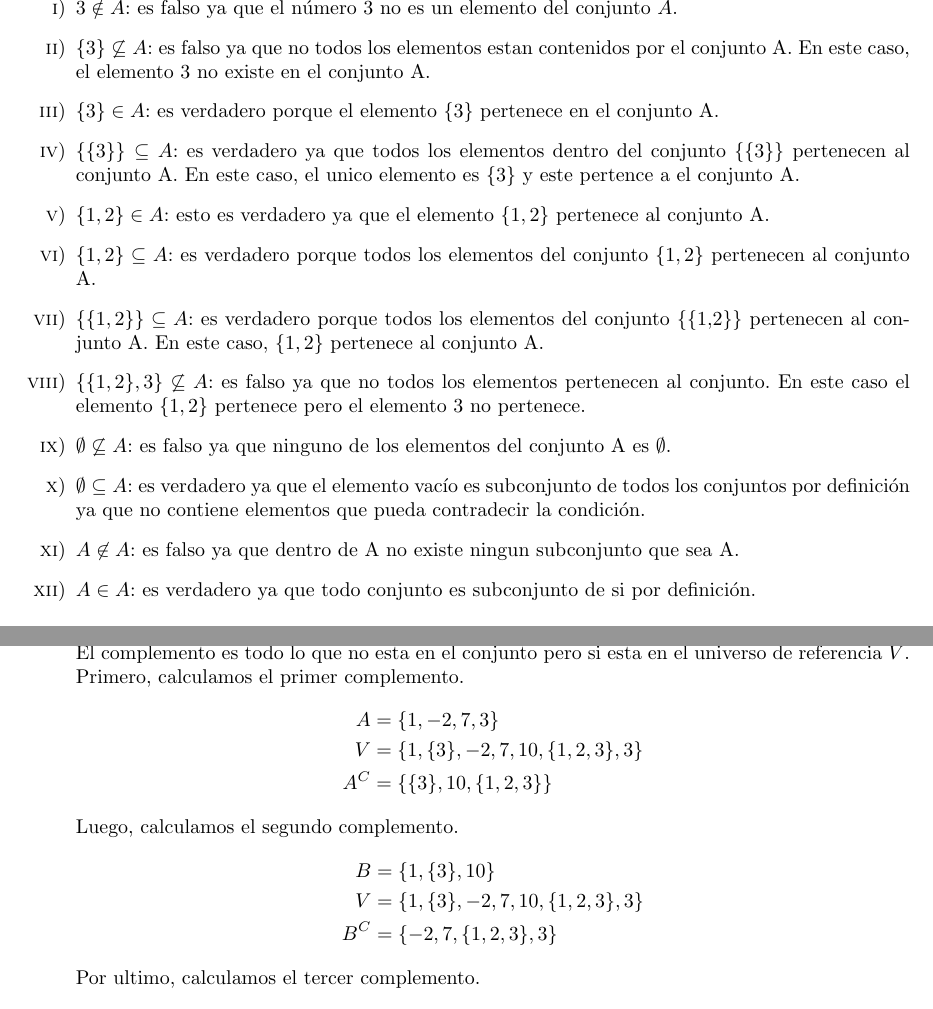
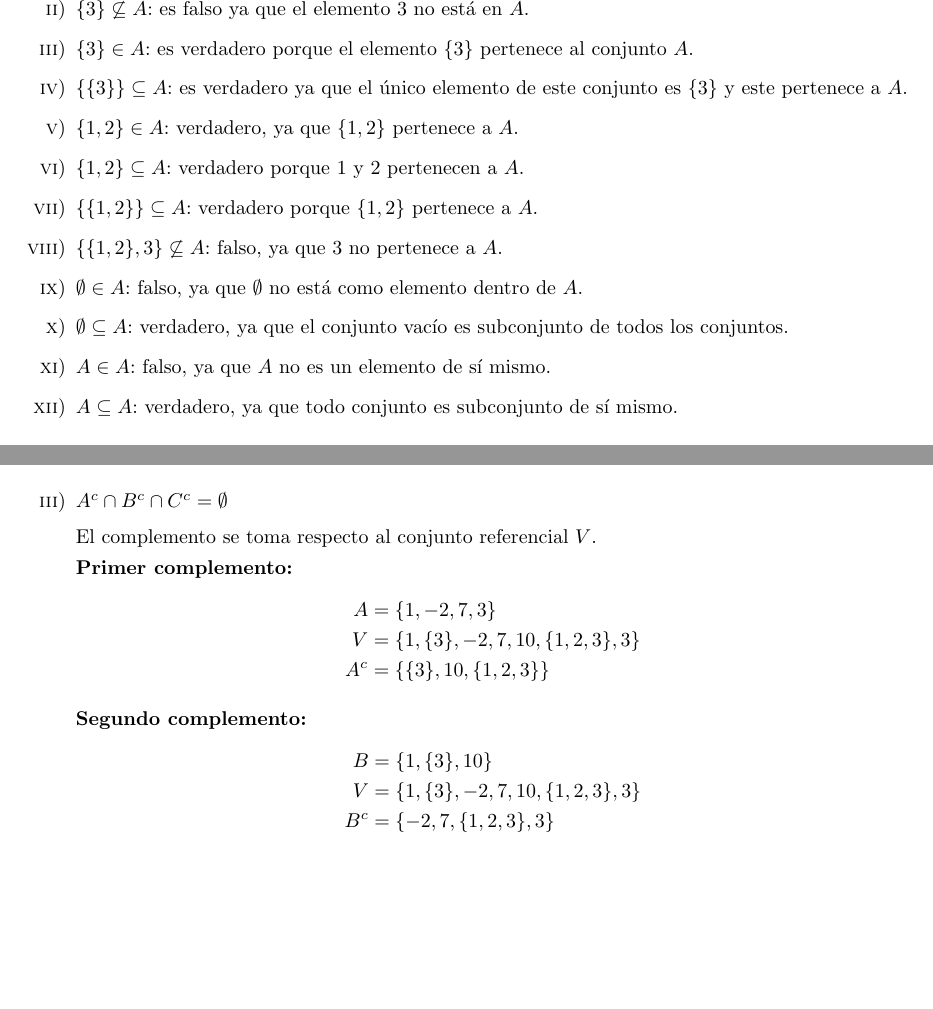
Before and after one commit to lolodurante/Algebra-I, a LaTeX document (guia-resuelta-1.tex): two parts of pages 2 and 4 of 4 before the commit and two parts of pages 2 and 3 of 4 after it, joined at a grey line, cut at the place of the change, the shorter picture padded with empty space. Compiled offline with pdfLaTeX.

Commit message:
correcciones

```diff
--- a/guia-resuelta-1.tex
+++ b/guia-resuelta-1.tex
@@ -15,7 +15,7 @@
 \usepackage[colorlinks=true, allcolors=blue]{hyperref}
 \usepackage{enumitem}
 
-\title{Guia Álgebra - Práctica 1}
+\title{Guía Álgebra - Práctica 1}
 \author{Lorenzo Durante}
 
 \begin{document}
@@ -69,17 +70,17 @@
 \textbf{Resolución}
 \begin{enumerate}[label=\roman*)]
     \item $3 \notin A$: es falso ya que el número $3$ no es un elemento del conjunto $A$.
-    \item $\{3\} \not\subseteq A$: es falso ya que no todos los elementos estan contenidos por el conjunto A. En este caso, el elemento 3 no existe en el conjunto A.
-    \item $\{3\} \in A$: es verdadero porque el elemento $\{3\}$ pertenece en el conjunto A.
-    \item $\{\{3\}\} \subseteq A$: es verdadero ya que todos los elementos dentro del conjunto \{\{3\}\} pertenecen al conjunto A. En este caso, el unico elemento es \{3\} y este pertence a el conjunto A.
-    \item $\{1,2\} \in A$: esto es verdadero ya que el elemento $\{1,2\}$ pertenece al conjunto A.
-    \item $\{1,2\} \subseteq A$: es verdadero porque todos los elementos del conjunto $\{1,2\}$ pertenecen al conjunto A.
-    \item $\{\{1,2\}\} \subseteq A$: es verdadero porque todos los elementos del conjunto \{\{1,2\}\} pertenecen al conjunto A. En este caso, $\{1,2\}$ pertenece al conjunto A.
-    \item $\{\{1,2\},3\} \not\subseteq A$: es falso ya que no todos los elementos pertenecen al conjunto. En este caso el elemento $\{1,2\}$ pertenece pero el elemento 3 no pertenece.
-    \item $\emptyset \not\subseteq A$: es falso ya que ninguno de los elementos del conjunto A es $\emptyset$.
-    \item $\emptyset \subseteq A$: es verdadero ya que el elemento vacío es subconjunto de todos los conjuntos por definición ya que no contiene elementos que pueda contradecir la condición.
-    \item $A \not\in A$: es falso ya que dentro de A no existe ningun subconjunto que sea A.
-    \item $A \in A$: es verdadero ya que todo conjunto es subconjunto de si por definición.
+    \item $\{3\} \not\subseteq A$: es falso ya que el elemento $3$ no está en $A$.
+    \item $\{3\} \in A$: es verdadero porque el elemento $\{3\}$ pertenece al conjunto $A$.
+    \item $\{\{3\}\} \subseteq A$: es verdadero ya que el único elemento de este conjunto es $\{3\}$ y este pertenece a $A$.
+    \item $\{1,2\} \in A$: verdadero, ya que $\{1,2\}$ pertenece a $A$.
+    \item $\{1,2\} \subseteq A$: verdadero porque $1$ y $2$ pertenecen a $A$.
+    \item $\{\{1,2\}\} \subseteq A$: verdadero porque $\{1,2\}$ pertenece a $A$.
+    \item $\{\{1,2\},3\} \not\subseteq A$: falso, ya que $3$ no pertenece a $A$.
+    \item $\emptyset \in A$: falso, ya que $\emptyset$ no está como elemento dentro de $A$.
+    \item $\emptyset \subseteq A$: verdadero, ya que el conjunto vacío es subconjunto de todos los conjuntos.
+    \item $A \in A$: falso, ya que $A$ no es un elemento de sí mismo.
+    \item $A \subseteq A$: verdadero, ya que todo conjunto es subconjunto de sí mismo.
 \end{enumerate}
 
 \section*{3. Determinar si $A \subseteq B$ en cada uno de los siguientes casos.}
@@ -158,18 +160,20 @@ hallar
         A \cap C &= \{-2, 3\} \\
         (A \cap B) \triangle (A \cap C) &= \{1, -2, 3\}
     \end{align*}
-    \item $A^{C} \cap B^{c} \cap C^{C} = \emptyset$\\
-    El complemento es todo lo que no esta en el conjunto pero si esta en el universo de referencia $V$.\\
-    Primero, calculamos el primer complemento.
+
+    \item $A^{c} \cap B^{c} \cap C^{c} = \emptyset$ \\[6pt]
+    El complemento se toma respecto al conjunto referencial $V$.
+
+    \textbf{Primer complemento:}
     \begin{align*}
         A &= \{1,-2,7,3\}\\
         V &= \{1, \{3\}, -2, 7, 10, \{1,2,3\},3\}\\
-        A^{C} &= \{\{3\}, 10,  \{1,2,3\}\}
+        A^{c} &= \{\{3\}, 10, \{1,2,3\}\}
     \end{align*}
-    Luego, calculamos el segundo complemento.
+
+    \textbf{Segundo complemento:}
     \begin{align*}
         B &= \{1,\{3\}, 10\}\\
         V &= \{1, \{3\}, -2, 7, 10, \{1,2,3\},3\}\\
-        B^{C} &= \{-2, 7, \{1,2,3\}, 3\}
+        B^{c} &= \{-2, 7, \{1,2,3\}, 3\}
     \end{align*}
-    Por ultimo, calculamos el tercer complemento.
```
Also changed, not shown: guia-resuelta-1.pdf, guia-resuelta-1.tex (41 more changed lines).
